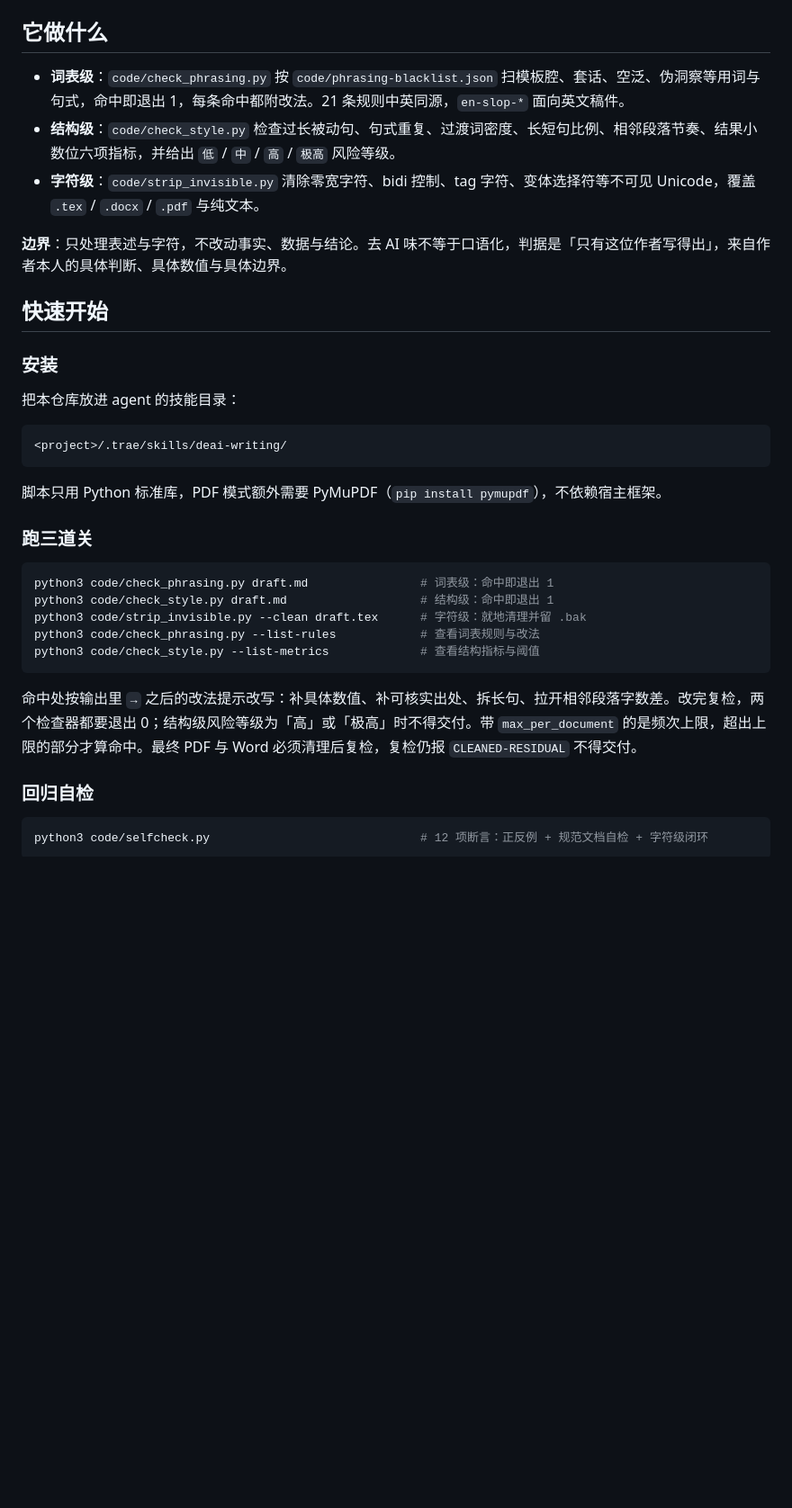
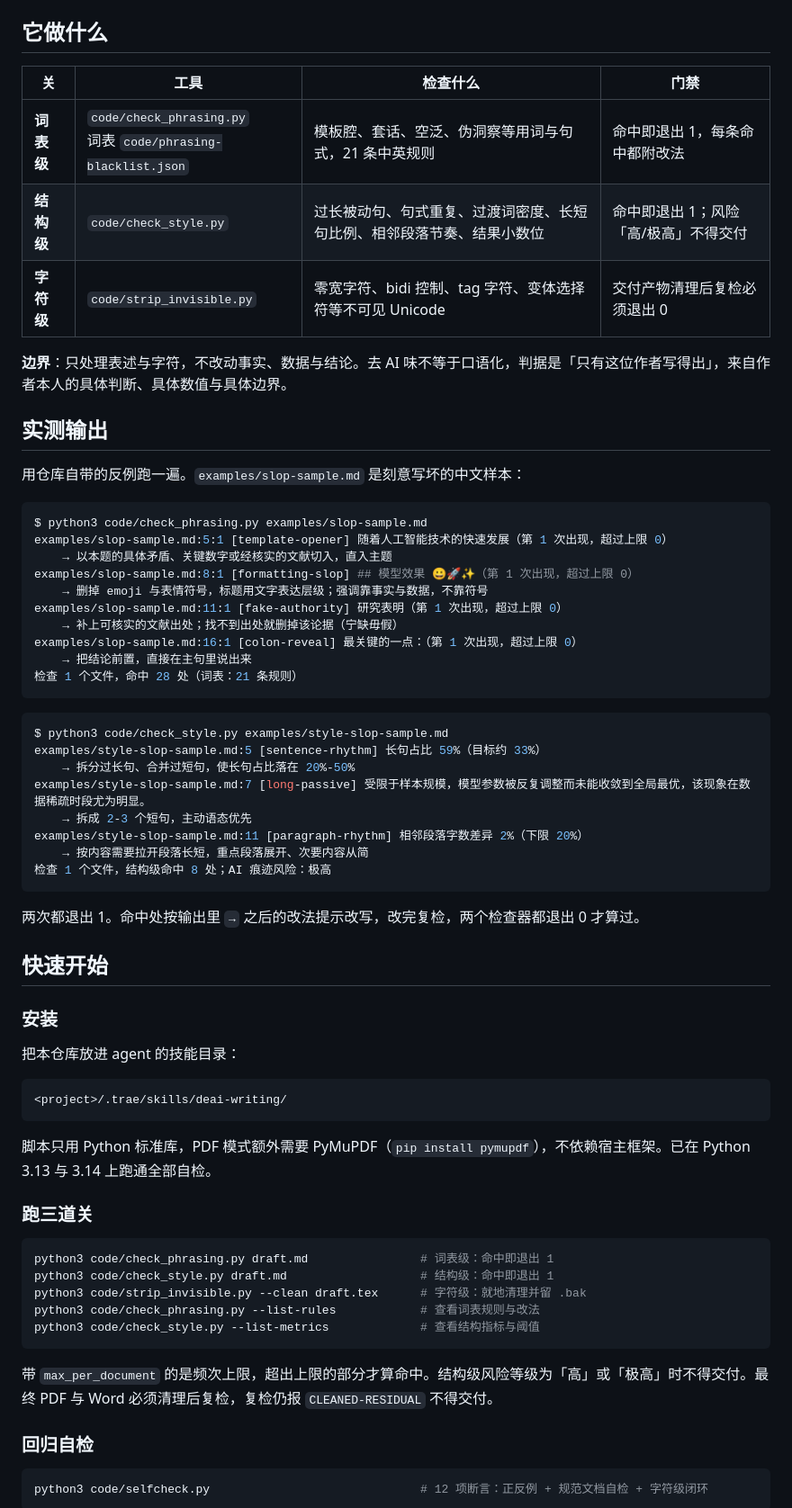
Before and after one commit to Escap1ng/deai-writing, a Markdown page: README.md, the part around one of its changes. Shown at 90% size. GitHub-like rendering; blank space fills up the shorter version.

````diff
--- a/README.md
+++ b/README.md
@@ -8,11 +12,43 @@
 
 ## 它做什么
 
-- **词表级**：`code/check_phrasing.py` 按 `code/phrasing-blacklist.json` 扫模板腔、套话、空泛、伪洞察等用词与句式，命中即退出 1，每条命中都附改法。21 条规则中英同源，`en-slop-*` 面向英文稿件。
-- **结构级**：`code/check_style.py` 检查过长被动句、句式重复、过渡词密度、长短句比例、相邻段落节奏、结果小数位六项指标，并给出 `低` / `中` / `高` / `极高` 风险等级。
-- **字符级**：`code/strip_invisible.py` 清除零宽字符、bidi 控制、tag 字符、变体选择符等不可见 Unicode，覆盖 `.tex` / `.docx` / `.pdf` 与纯文本。
+| 关 | 工具 | 检查什么 | 门禁 |
+|---|---|---|---|
+| **词表级** | `code/check_phrasing.py`<br>词表 `code/phrasing-blacklist.json` | 模板腔、套话、空泛、伪洞察等用词与句式，21 条中英规则 | 命中即退出 1，每条命中都附改法 |
+| **结构级** | `code/check_style.py` | 过长被动句、句式重复、过渡词密度、长短句比例、相邻段落节奏、结果小数位 | 命中即退出 1；风险「高/极高」不得交付 |
+| **字符级** | `code/strip_invisible.py` | 零宽字符、bidi 控制、tag 字符、变体选择符等不可见 Unicode | 交付产物清理后复检必须退出 0 |
 
 **边界**：只处理表述与字符，不改动事实、数据与结论。去 AI 味不等于口语化，判据是「只有这位作者写得出」，来自作者本人的具体判断、具体数值与具体边界。
+
+## 实测输出
+
+用仓库自带的反例跑一遍。`examples/slop-sample.md` 是刻意写坏的中文样本：
+
+```console
+$ python3 code/check_phrasing.py examples/slop-sample.md
+examples/slop-sample.md:5:1 [template-opener] 随着人工智能技术的快速发展（第 1 次出现，超过上限 0）
+    → 以本题的具体矛盾、关键数字或经核实的文献切入，直入主题
+examples/slop-sample.md:8:1 [formatting-slop] ## 模型效果 😀🚀✨（第 1 次出现，超过上限 0）
+    → 删掉 emoji 与表情符号，标题用文字表达层级；强调靠事实与数据，不靠符号
+examples/slop-sample.md:11:1 [fake-authority] 研究表明（第 1 次出现，超过上限 0）
+    → 补上可核实的文献出处；找不到出处就删掉该论据（宁缺毋假）
+examples/slop-sample.md:16:1 [colon-reveal] 最关键的一点：（第 1 次出现，超过上限 0）
+    → 把结论前置，直接在主句里说出来
+检查 1 个文件，命中 28 处（词表：21 条规则）
+```
+
+```console
+$ python3 code/check_style.py examples/style-slop-sample.md
+examples/style-slop-sample.md:5 [sentence-rhythm] 长句占比 59%（目标约 33%）
+    → 拆分过长句、合并过短句，使长句占比落在 20%-50%
+examples/style-slop-sample.md:7 [long-passive] 受限于样本规模，模型参数被反复调整而未能收敛到全局最优，该现象在数据稀疏时段尤为明显。
+    → 拆成 2-3 个短句，主动语态优先
+examples/style-slop-sample.md:11 [paragraph-rhythm] 相邻段落字数差异 2%（下限 20%）
+    → 按内容需要拉开段落长短，重点段落展开、次要内容从简
+检查 1 个文件，结构级命中 8 处；AI 痕迹风险：极高
+```
+
+两次都退出 1。命中处按输出里 `→` 之后的改法提示改写，改完复检，两个检查器都退出 0 才算过。
 
 ## 快速开始
 
@@ -24,7 +60,7 @@
 <project>/.trae/skills/deai-writing/
 ```
 
-脚本只用 Python 标准库，PDF 模式额外需要 PyMuPDF（`pip install pymupdf`），不依赖宿主框架。
+脚本只用 Python 标准库，PDF 模式额外需要 PyMuPDF（`pip install pymupdf`），不依赖宿主框架。已在 Python 3.13 与 3.14 上跑通全部自检。
 
 ### 跑三道关
 
@@ -36,7 +72,7 @@ python3 code/check_phrasing.py --list-rules            # 查看词表规则与
 python3 code/check_style.py --list-metrics             # 查看结构指标与阈值
 ```
 
-命中处按输出里 `→` 之后的改法提示改写：补具体数值、补可核实出处、拆长句、拉开相邻段落字数差。改完复检，两个检查器都要退出 0；结构级风险等级为「高」或「极高」时不得交付。带 `max_per_document` 的是频次上限，超出上限的部分才算命中。最终 PDF 与 Word 必须清理后复检，复检仍报 `CLEANED-RESIDUAL` 不得交付。
+带 `max_per_document` 的是频次上限，超出上限的部分才算命中。结构级风险等级为「高」或「极高」时不得交付。最终 PDF 与 Word 必须清理后复检，复检仍报 `CLEANED-RESIDUAL` 不得交付。
 
 ### 回归自检
 
````
Also changed, not shown: other parts of README.md (+6 -2 lines), README.en.md (+37 -9 lines).
